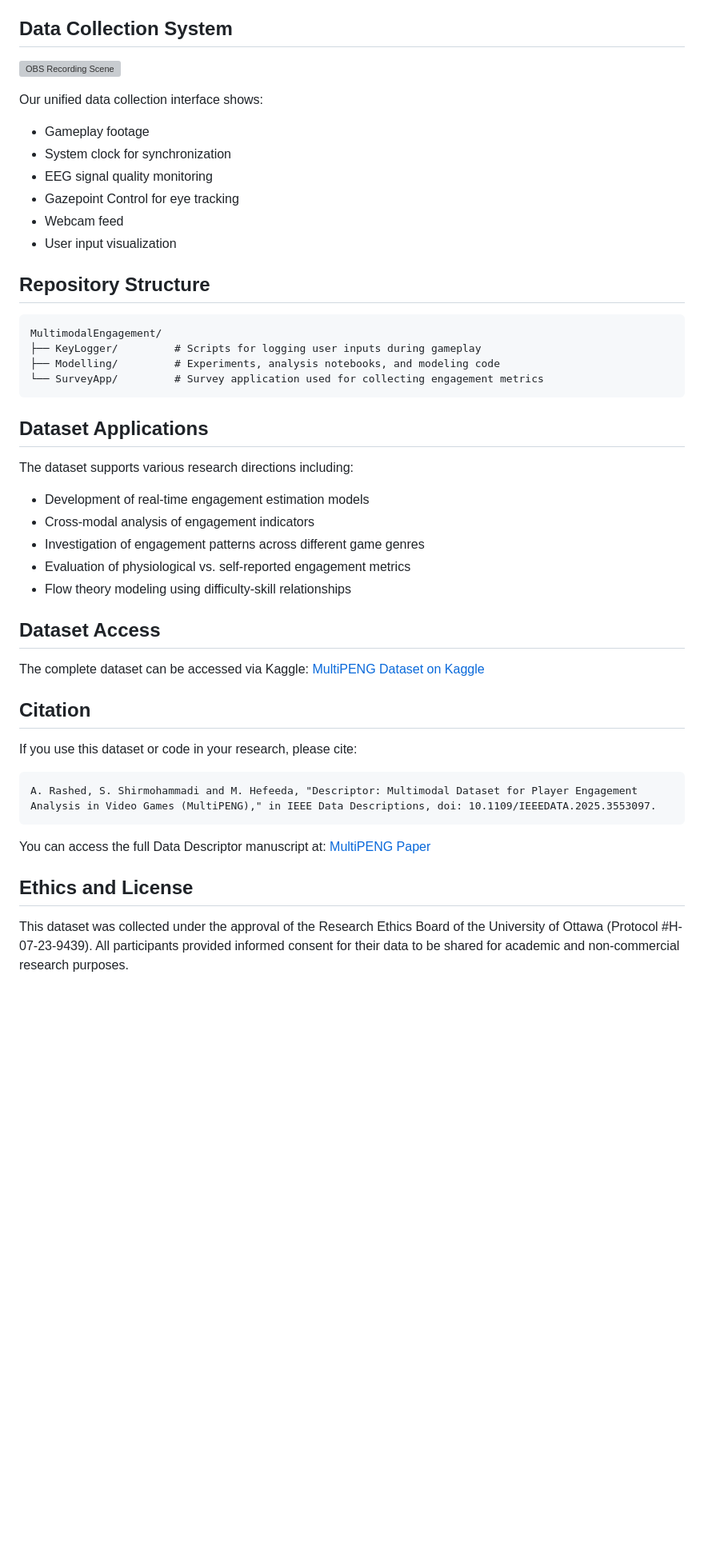
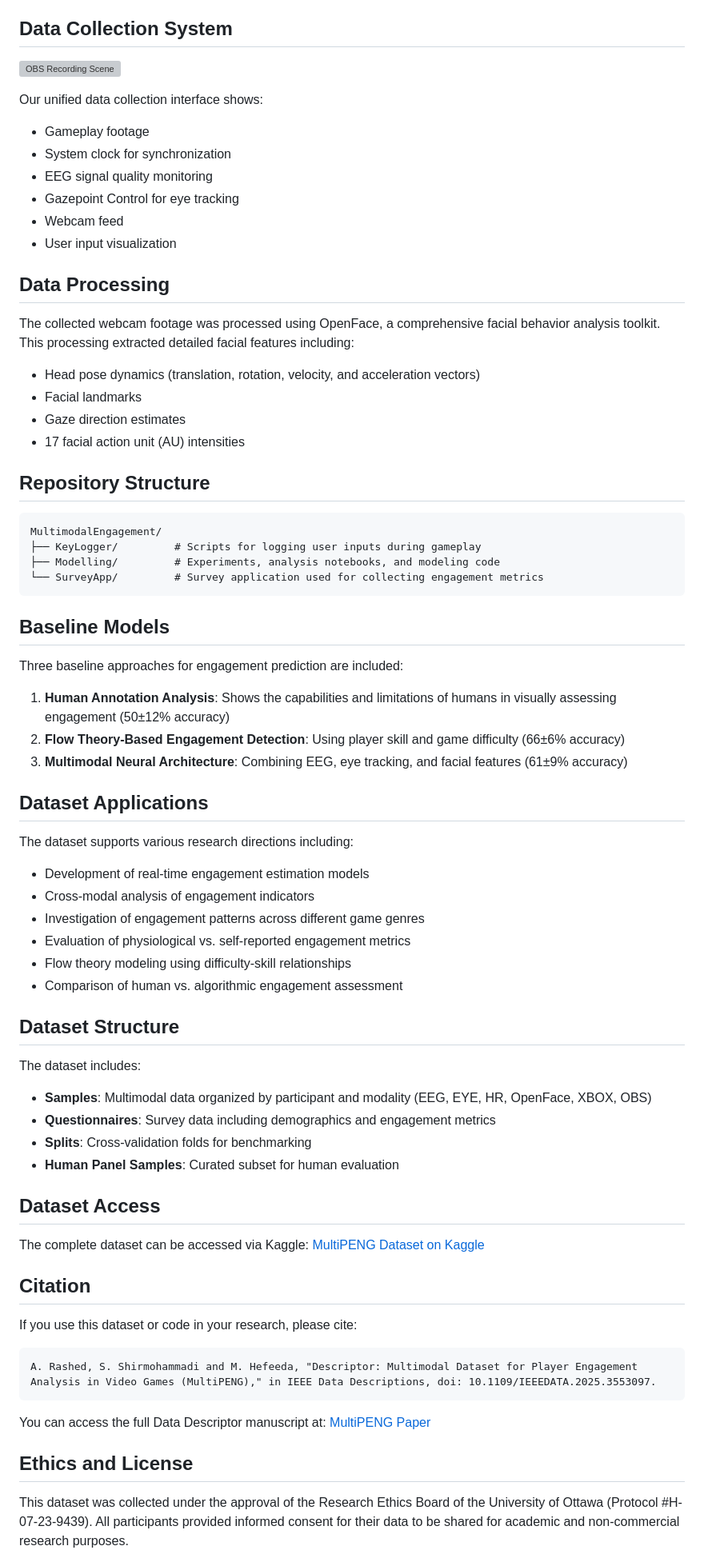
Before and after one commit to AmmarRashed/MultimodalEngagement, a Markdown page: README.md, the part around one of its changes. Shown at 80% size. Drawn GitHub-style; blank space fills up the shorter version; grey boxes are pictures that could not be loaded.

````diff
--- a/README.md
+++ b/README.md
@@ -30,7 +28,6 @@ The experimental setup includes:
 6. EEG headset for brain activity measurement
 
 ## Data Collection System
-
 ![OBS Recording Scene](images/2_obs_page-0001.jpg)
 
 Our unified data collection interface shows:
@@ -41,8 +38,14 @@ Our unified data collection interface shows:
 - Webcam feed
 - User input visualization
 
+## Data Processing
+The collected webcam footage was processed using OpenFace, a comprehensive facial behavior analysis toolkit. This processing extracted detailed facial features including:
+- Head pose dynamics (translation, rotation, velocity, and acceleration vectors)
+- Facial landmarks
+- Gaze direction estimates
+- 17 facial action unit (AU) intensities
+
 ## Repository Structure
-
 ```
 MultimodalEngagement/
 ├── KeyLogger/         # Scripts for logging user inputs during gameplay
@@ -50,31 +53,42 @@ MultimodalEngagement/
 └── SurveyApp/         # Survey application used for collecting engagement metrics
 ```
 
+## Baseline Models
+Three baseline approaches for engagement prediction are included:
+1. **Human Annotation Analysis**: Shows the capabilities and limitations of humans in visually assessing engagement (50±12% accuracy)
+2. **Flow Theory-Based Engagement Detection**: Using player skill and game difficulty (66±6% accuracy)
+3. **Multimodal Neural Architecture**: Combining EEG, eye tracking, and facial features (61±9% accuracy)
+
 ## Dataset Applications
-
 The dataset supports various research directions including:
 - Development of real-time engagement estimation models
 - Cross-modal analysis of engagement indicators
 - Investigation of engagement patterns across different game genres
 - Evaluation of physiological vs. self-reported engagement metrics
 - Flow theory modeling using difficulty-skill relationships
+- Comparison of human vs. algorithmic engagement assessment
+
+## Dataset Structure
+The dataset includes:
+- **Samples**: Multimodal data organized by participant and modality (EEG, EYE, HR, OpenFace, XBOX, OBS)
+- **Questionnaires**: Survey data including demographics and engagement metrics
+- **Splits**: Cross-validation folds for benchmarking
+- **Human Panel Samples**: Curated subset for human evaluation
 
 ## Dataset Access
-
 The complete dataset can be accessed via Kaggle:
 [MultiPENG Dataset on Kaggle](https://www.kaggle.com/datasets/ammarrashed23/multimodal-player-engagement/)
 
 ## Citation
-
 If you use this dataset or code in your research, please cite:
 ```
 A. Rashed, S. Shirmohammadi and M. Hefeeda, "Descriptor: Multimodal Dataset for Player Engagement Analysis in Video Games (MultiPENG)," in IEEE Data Descriptions, doi: 10.1109/IEEEDATA.2025.3553097.
 ```
+
 You can access the full Data Descriptor manuscript at:
 [MultiPENG Paper](https://ieeexplore.ieee.org/document/10934747)
 
 ## Ethics and License
-
 This dataset was collected under the approval of the Research Ethics Board of the University of Ottawa (Protocol #H-07-23-9439). All participants provided informed consent for their data to be shared for academic and non-commercial research purposes.
 
 This repository and the associated dataset are released under a CC BY-NC 4.0 license.
````
Also changed, not shown: other parts of README.md (+2 -4 lines).
